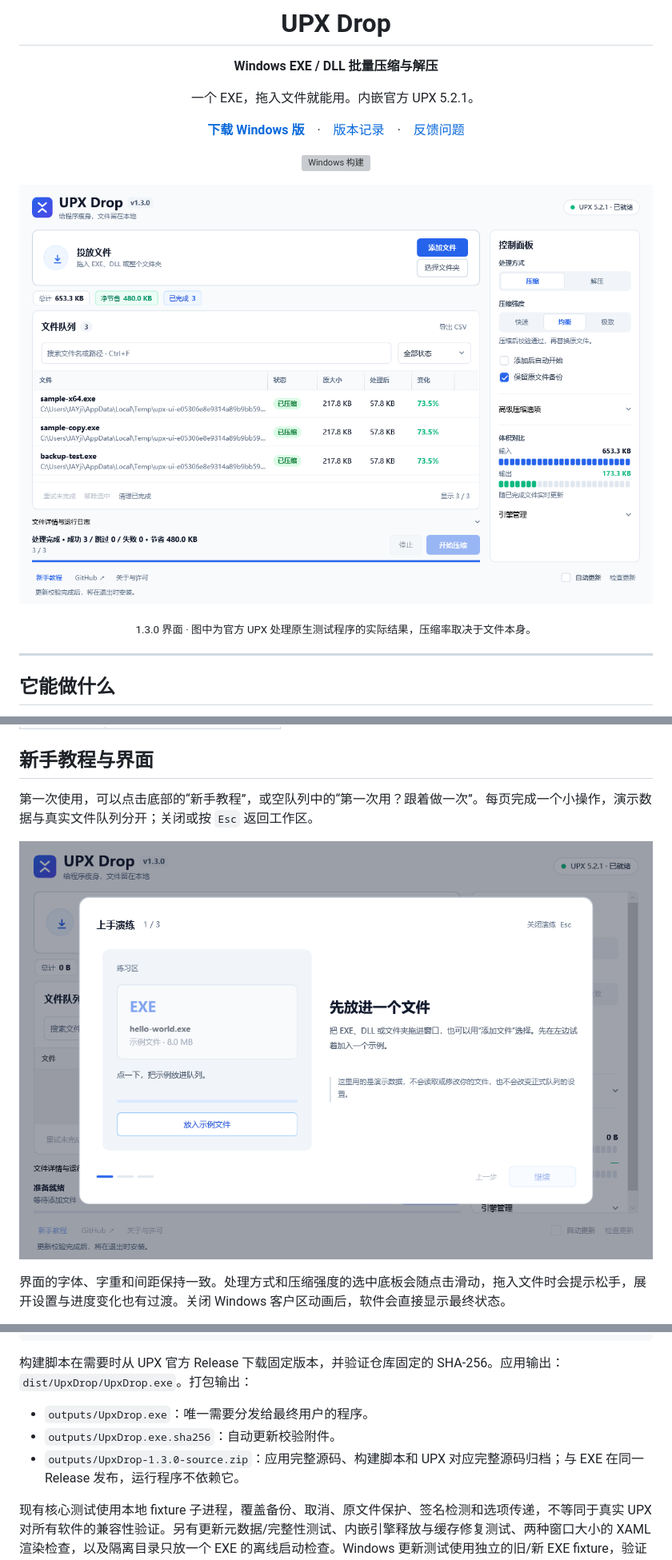
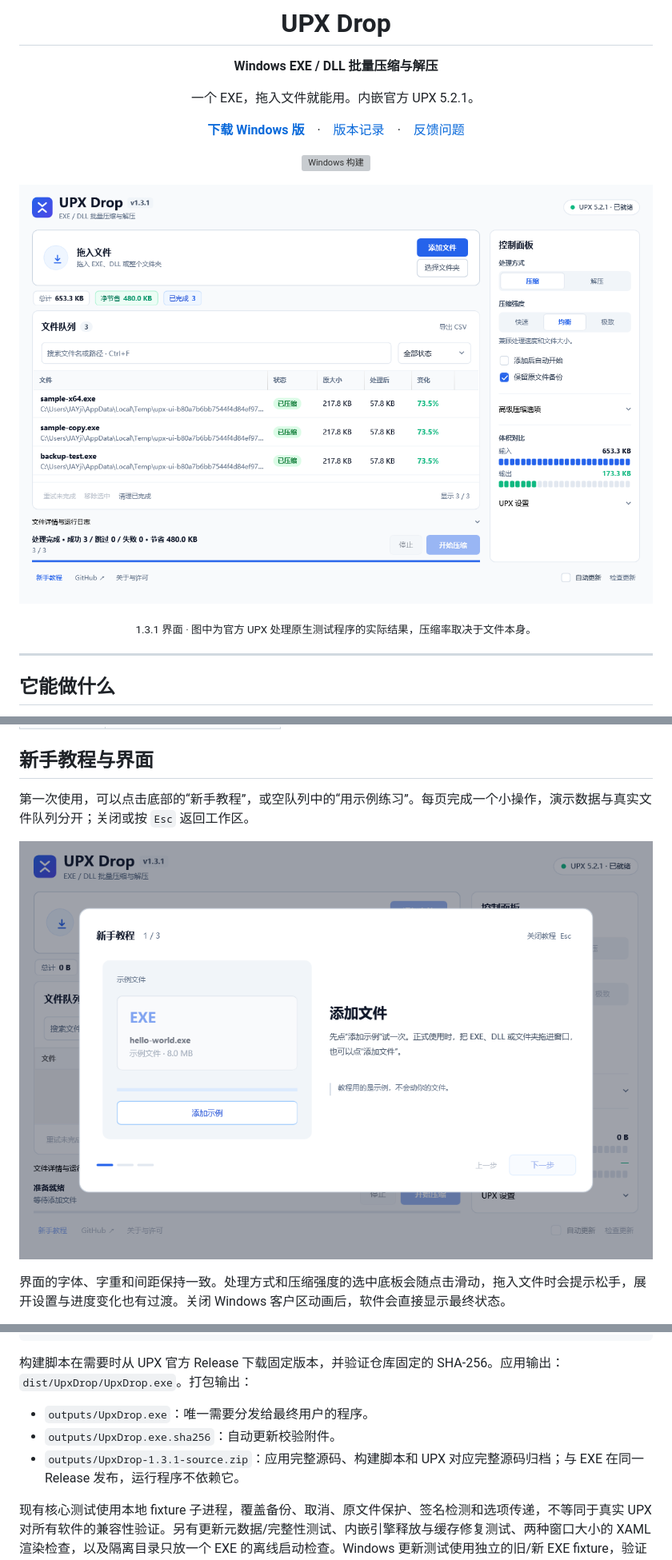
Before and after one commit to Jay1023CN/upx-drop, a Markdown page: README.md, 3 parts joined by grey strips. Shown: that part at 80% size. GitHub-like rendering; pictures changed too: docs/images/tutorial.png, docs/images/workspace.png; grey boxes are pictures that could not be loaded.

```diff
--- a/README.md
+++ b/README.md
@@ -16,7 +16,7 @@
 
 ![UPX Drop 主界面](docs/images/workspace.png)
 
-<p align="center"><sub>1.3.0 界面 · 图中为官方 UPX 处理原生测试程序的实际结果，压缩率取决于文件本身。</sub></p>
+<p align="center"><sub>1.3.1 界面 · 图中为官方 UPX 处理原生测试程序的实际结果，压缩率取决于文件本身。</sub></p>
 
 ---
 
@@ -55,7 +55,7 @@ UPX Drop 用来缩小 Windows EXE 和 DLL 文件的体积，把 UPX 命令行做
 
 ## 新手教程与界面
 
-第一次使用，可以点击底部的“新手教程”，或空队列中的“第一次用？跟着做一次”。每页完成一个小操作，演示数据与真实文件队列分开；关闭或按 `Esc` 返回工作区。
+第一次使用，可以点击底部的“新手教程”，或空队列中的“用示例练习”。每页完成一个小操作，演示数据与真实文件队列分开；关闭或按 `Esc` 返回工作区。
 
 ![三步上手演练](docs/images/tutorial.png)
 
@@ -131,7 +131,7 @@ powershell -ExecutionPolicy Bypass -File .\package.ps1
 
 - `outputs/UpxDrop.exe`：唯一需要分发给最终用户的程序。
 - `outputs/UpxDrop.exe.sha256`：自动更新校验附件。
-- `outputs/UpxDrop-1.3.0-source.zip`：应用完整源码、构建脚本和 UPX 对应完整源码归档；与 EXE 在同一 Release 发布，运行程序不依赖它。
+- `outputs/UpxDrop-1.3.1-source.zip`：应用完整源码、构建脚本和 UPX 对应完整源码归档；与 EXE 在同一 Release 发布，运行程序不依赖它。
 
 现有核心测试使用本地 fixture 子进程，覆盖备份、取消、原文件保护、签名检测和选项传递，不等同于真实 UPX 对所有软件的兼容性验证。另有更新元数据/完整性测试、内嵌引擎释放与缓存修复测试、两种窗口大小的 XAML 渲染检查，以及隔离目录只放一个 EXE 的离线启动检查。Windows 更新测试使用独立的旧/新 EXE fixture，验证退出后替换与重启、含中文/空格/单引号的路径，以及新 EXE 无法启动时还原旧程序。压缩文件备份默认关闭；自更新回滚仅在更新安装期间临时保留旧程序，两者相互独立。
 
```
Also changed, not shown: docs/RELEASE-1.3.1.md (added, +69 -0 lines), docs/UI-INTEGRATION.md (+1 -1 lines), docs/images/workspace-advanced.png, docs/images/workspace-compact.png, 9 other files.
